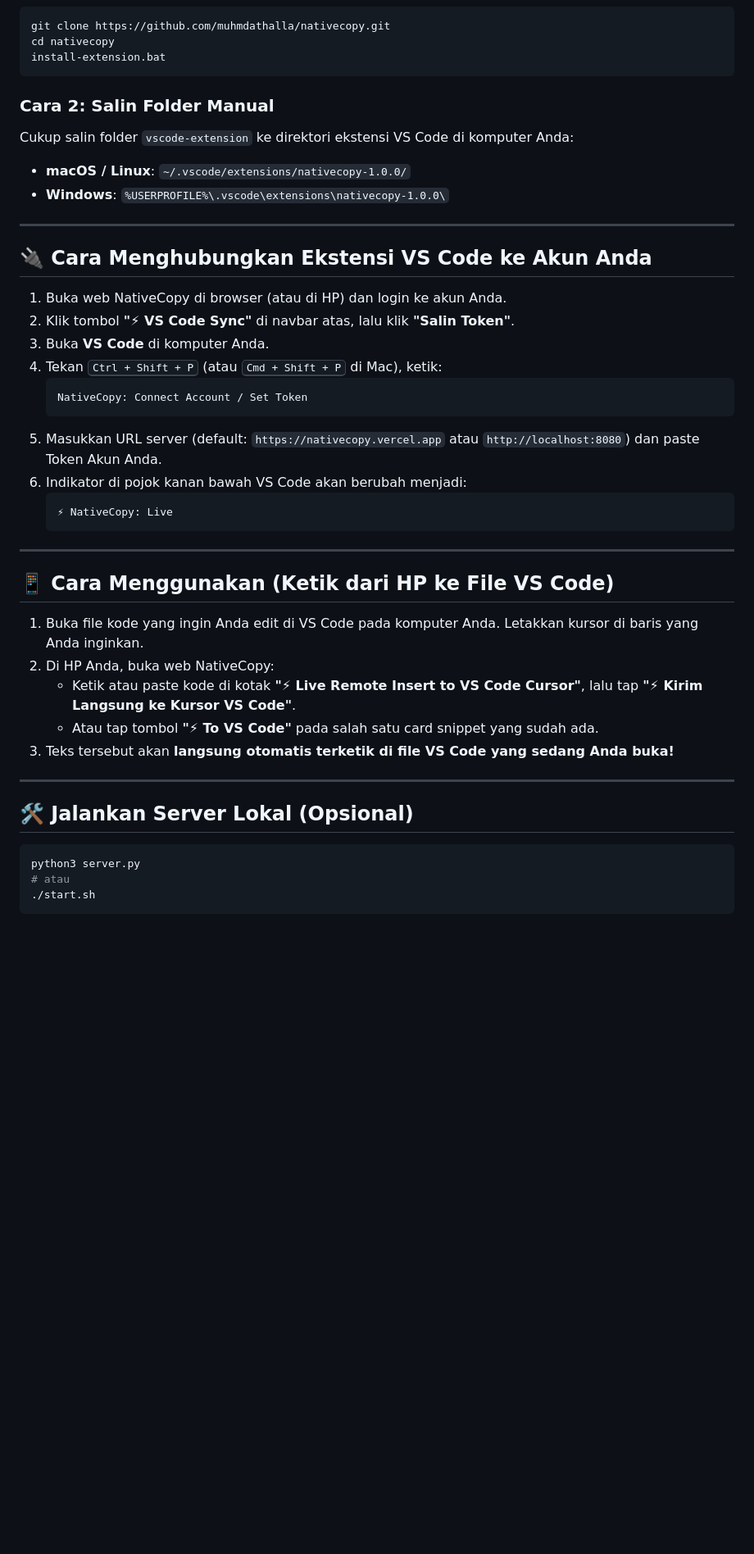
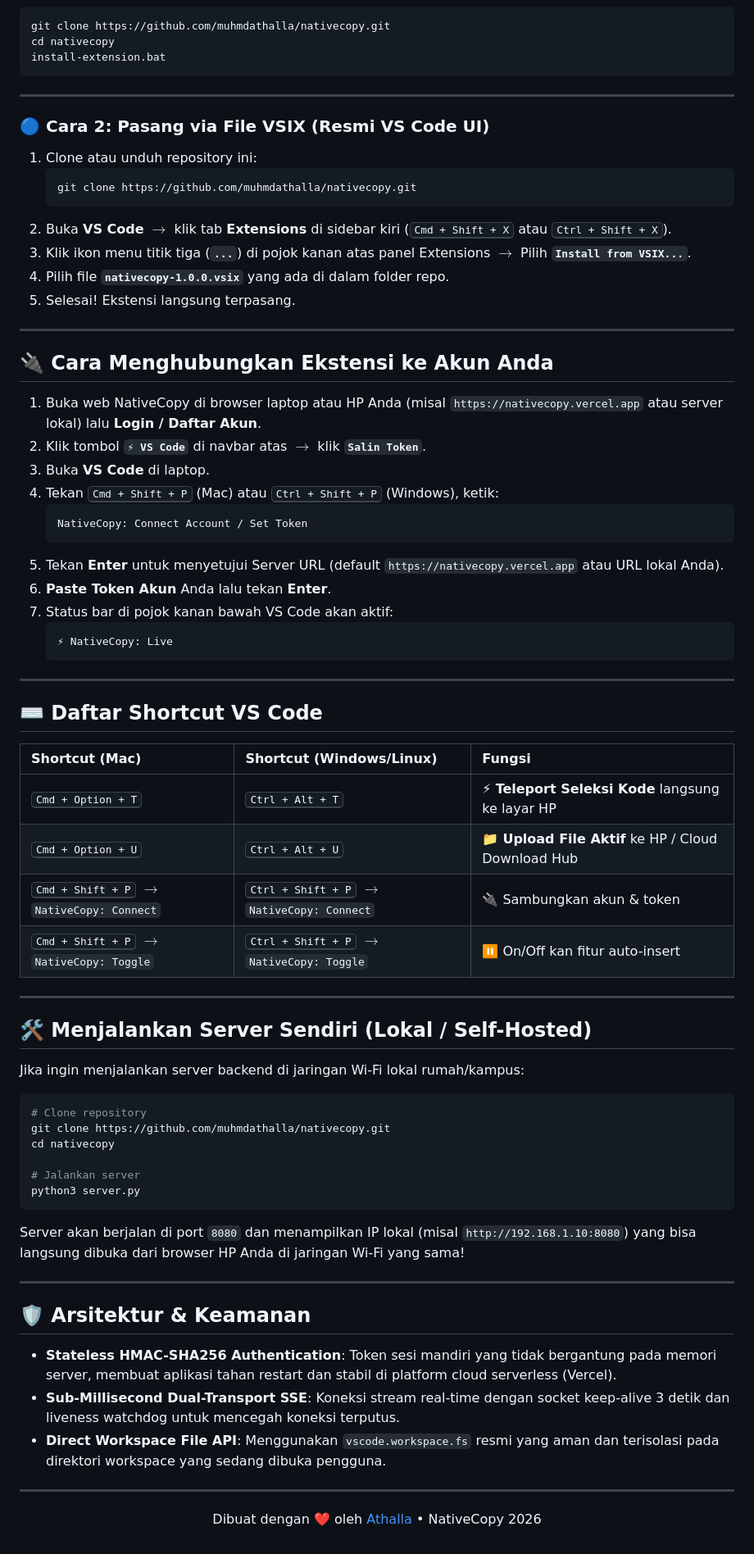
Before and after one commit to muhmdathalla/nativecopy, a Markdown page: README.md, the part around one of its changes. Shown at 82% size. Drawn GitHub-style; blank space fills up the shorter version.

Commit message:
docs: comprehensive README with features, shortcuts, installation guide, and architecture

````diff
--- a/README.md
+++ b/README.md
@@ -34,43 +73,73 @@ cd nativecopy
 install-extension.bat
 ```
 
-### Cara 2: Salin Folder Manual
-Cukup salin folder `vscode-extension` ke direktori ekstensi VS Code di komputer Anda:
-- **macOS / Linux**: `~/.vscode/extensions/nativecopy-1.0.0/`
-- **Windows**: `%USERPROFILE%\.vscode\extensions\nativecopy-1.0.0\`
+---
+
+### 🔵 Cara 2: Pasang via File VSIX (Resmi VS Code UI)
+
+1. Clone atau unduh repository ini:
+   ```bash
+   git clone https://github.com/muhmdathalla/nativecopy.git
+   ```
+2. Buka **VS Code** $\rightarrow$ klik tab **Extensions** di sidebar kiri (<kbd>Cmd + Shift + X</kbd> atau <kbd>Ctrl + Shift + X</kbd>).
+3. Klik ikon menu titik tiga (**`...`**) di pojok kanan atas panel Extensions $\rightarrow$ Pilih **`Install from VSIX...`**.
+4. Pilih file **`nativecopy-1.0.0.vsix`** yang ada di dalam folder repo.
+5. Selesai! Ekstensi langsung terpasang.
 
 ---
 
-## 🔌 Cara Menghubungkan Ekstensi VS Code ke Akun Anda
+## 🔌 Cara Menghubungkan Ekstensi ke Akun Anda
 
-1. Buka web NativeCopy di browser (atau di HP) dan login ke akun Anda.
-2. Klik tombol **"⚡ VS Code Sync"** di navbar atas, lalu klik **"Salin Token"**.
-3. Buka **VS Code** di komputer Anda.
-4. Tekan <kbd>Ctrl + Shift + P</kbd> (atau <kbd>Cmd + Shift + P</kbd> di Mac), ketik:
+1. Buka web NativeCopy di browser laptop atau HP Anda (misal `https://nativecopy.vercel.app` atau server lokal) lalu **Login / Daftar Akun**.
+2. Klik tombol **`⚡ VS Code`** di navbar atas $\rightarrow$ klik **`Salin Token`**.
+3. Buka **VS Code** di laptop.
+4. Tekan <kbd>Cmd + Shift + P</kbd> (Mac) atau <kbd>Ctrl + Shift + P</kbd> (Windows), ketik:
    ```text
    NativeCopy: Connect Account / Set Token
    ```
-5. Masukkan URL server (default: `https://nativecopy.vercel.app` atau `http://localhost:8080`) dan paste Token Akun Anda.
-6. Indikator di pojok kanan bawah VS Code akan berubah menjadi:
+5. Tekan **Enter** untuk menyetujui Server URL (default `https://nativecopy.vercel.app` atau URL lokal Anda).
+6. **Paste Token Akun** Anda lalu tekan **Enter**.
+7. Status bar di pojok kanan bawah VS Code akan aktif:
    ```text
    ⚡ NativeCopy: Live
    ```
 
 ---
 
-## 📱 Cara Menggunakan (Ketik dari HP ke File VS Code)
+## ⌨️ Daftar Shortcut VS Code
 
-1. Buka file kode yang ingin Anda edit di VS Code pada komputer Anda. Letakkan kursor di baris yang Anda inginkan.
-2. Di HP Anda, buka web NativeCopy:
-   - Ketik atau paste kode di kotak **"⚡ Live Remote Insert to VS Code Cursor"**, lalu tap **"⚡ Kirim Langsung ke Kursor VS Code"**.
-   - Atau tap tombol **"⚡ To VS Code"** pada salah satu card snippet yang sudah ada.
-3. Teks tersebut akan **langsung otomatis terketik di file VS Code yang sedang Anda buka!**
+| Shortcut (Mac) | Shortcut (Windows/Linux) | Fungsi |
+| :--- | :--- | :--- |
+| <kbd>Cmd + Option + T</kbd> | <kbd>Ctrl + Alt + T</kbd> | ⚡ **Teleport Seleksi Kode** langsung ke layar HP |
+| <kbd>Cmd + Option + U</kbd> | <kbd>Ctrl + Alt + U</kbd> | 📁 **Upload File Aktif** ke HP / Cloud Download Hub |
+| <kbd>Cmd + Shift + P</kbd> $\rightarrow$ `NativeCopy: Connect` | <kbd>Ctrl + Shift + P</kbd> $\rightarrow$ `NativeCopy: Connect` | 🔌 Sambungkan akun & token |
+| <kbd>Cmd + Shift + P</kbd> $\rightarrow$ `NativeCopy: Toggle` | <kbd>Ctrl + Shift + P</kbd> $\rightarrow$ `NativeCopy: Toggle` | ⏸️ On/Off kan fitur auto-insert |
 
 ---
 
-## 🛠️ Jalankan Server Lokal (Opsional)
+## 🛠️ Menjalankan Server Sendiri (Lokal / Self-Hosted)
+
+Jika ingin menjalankan server backend di jaringan Wi-Fi lokal rumah/kampus:
+
 ```bash
+# Clone repository
+git clone https://github.com/muhmdathalla/nativecopy.git
+cd nativecopy
+
+# Jalankan server
 python3 server.py
-# atau
-./start.sh
 ```
+Server akan berjalan di port `8080` dan menampilkan IP lokal (misal `http://192.168.1.10:8080`) yang bisa langsung dibuka dari browser HP Anda di jaringan Wi-Fi yang sama!
+
+---
+
+## 🛡️ Arsitektur & Keamanan
+- **Stateless HMAC-SHA256 Authentication**: Token sesi mandiri yang tidak bergantung pada memori server, membuat aplikasi tahan restart dan stabil di platform cloud serverless (Vercel).
+- **Sub-Millisecond Dual-Transport SSE**: Koneksi stream real-time dengan socket keep-alive 3 detik dan liveness watchdog untuk mencegah koneksi terputus.
+- **Direct Workspace File API**: Menggunakan `vscode.workspace.fs` resmi yang aman dan terisolasi pada direktori workspace yang sedang dibuka pengguna.
+
+---
+
+<p align="center">
+  Dibuat dengan ❤️ oleh <a href="https://github.com/muhmdathalla">Athalla</a> • NativeCopy 2026
+</p>
````
Also changed, not shown: other parts of README.md (+51 -12 lines).
